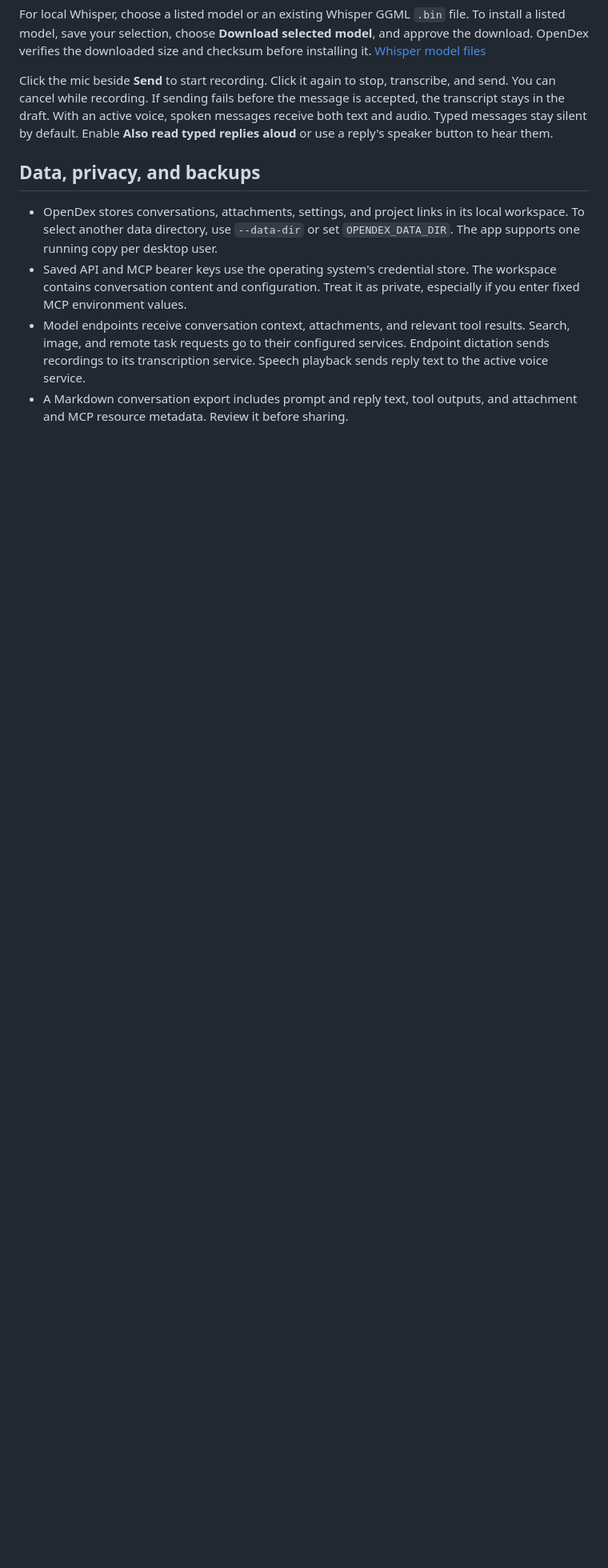
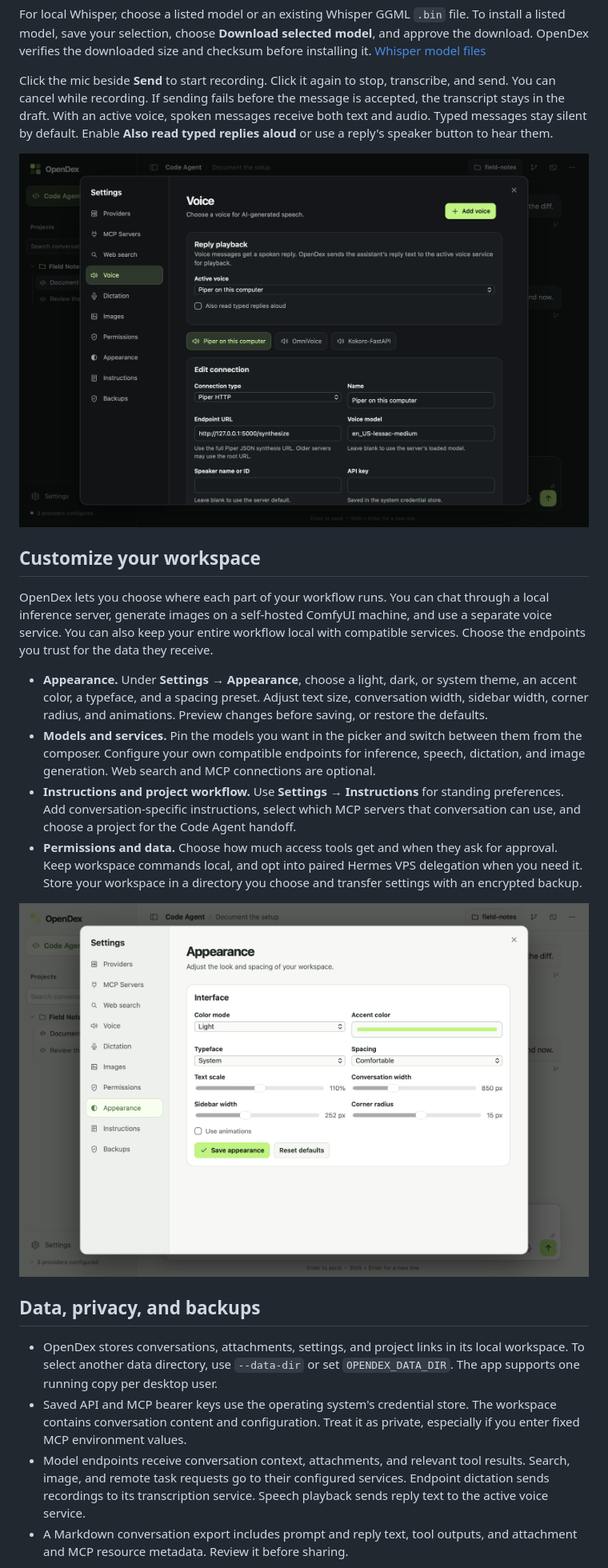
Before and after one commit to dylanmaniatakes/OpenDex, a Markdown page: README.md, the part around one of its changes. Shown at 80% size. Rendered like a GitHub page; pictures changed too: docs/screenshots/appearance.png (added), docs/screenshots/voice-settings.png (added); blank space fills up the shorter version.

Commit message:
Document OpenDex workflows and add screenshots

```diff
--- a/README.md
+++ b/README.md
@@ -136,6 +144,19 @@ For local Whisper, choose a listed model or an existing Whisper GGML `.bin` file
 
 Click the mic beside **Send** to start recording. Click it again to stop, transcribe, and send. You can cancel while recording. If sending fails before the message is accepted, the transcript stays in the draft. With an active voice, spoken messages receive both text and audio. Typed messages stay silent by default. Enable **Also read typed replies aloud** or use a reply's speaker button to hear them.
 
+![Voice settings showing a local Piper connection alongside OmniVoice and Kokoro](docs/screenshots/voice-settings.png)
+
+## Customize your workspace
+
+OpenDex lets you choose where each part of your workflow runs. You can chat through a local inference server, generate images on a self-hosted ComfyUI machine, and use a separate voice service. You can also keep your entire workflow local with compatible services. Choose the endpoints you trust for the data they receive.
+
+- **Appearance.** Under **Settings → Appearance**, choose a light, dark, or system theme, an accent color, a typeface, and a spacing preset. Adjust text size, conversation width, sidebar width, corner radius, and animations. Preview changes before saving, or restore the defaults.
+- **Models and services.** Pin the models you want in the picker and switch between them from the composer. Configure your own compatible endpoints for inference, speech, dictation, and image generation. Web search and MCP connections are optional.
+- **Instructions and project workflow.** Use **Settings → Instructions** for standing preferences. Add conversation-specific instructions, select which MCP servers that conversation can use, and choose a project for the Code Agent handoff.
+- **Permissions and data.** Choose how much access tools get and when they ask for approval. Keep workspace commands local, and opt into paired Hermes VPS delegation when you need it. Store your workspace in a directory you choose and transfer settings with an encrypted backup.
+
+![Appearance settings in light mode with controls for accent, typeface, spacing, text size, and layout](docs/screenshots/appearance.png)
+
 ## Data, privacy, and backups
 
 - OpenDex stores conversations, attachments, settings, and project links in its local workspace. To select another data directory, use `--data-dir` or set `OPENDEX_DATA_DIR`. The app supports one running copy per desktop user.
```
Also changed, not shown: other parts of README.md (+18 -2 lines), docs/screenshots/code-agent-approval.png (added), docs/screenshots/model-chat.png (added), 1 other file.
